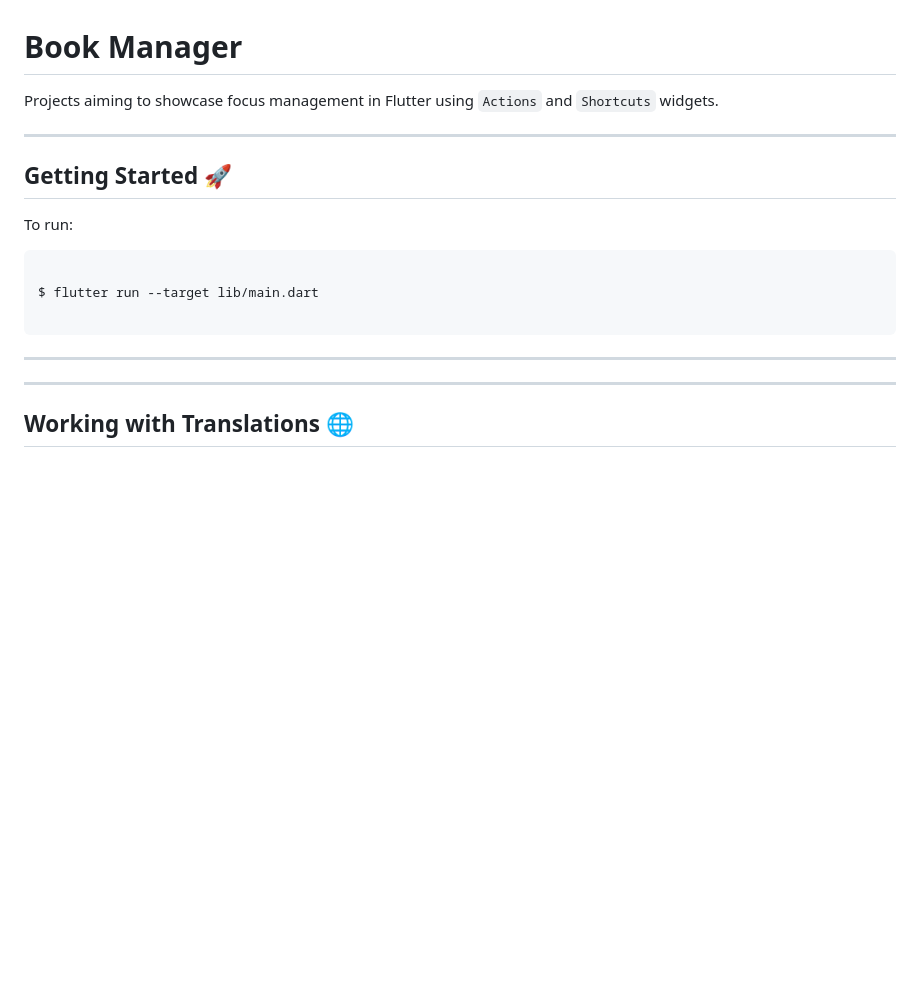
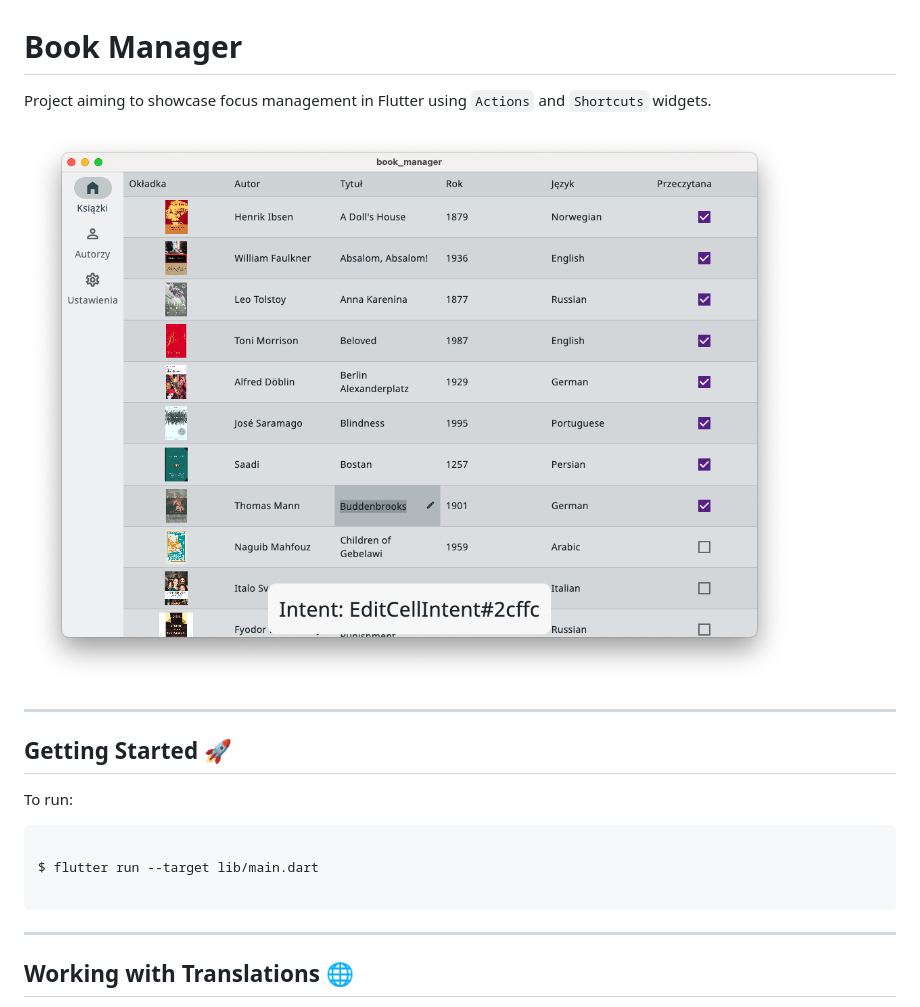
Before and after one commit to orestesgaolin/flutter_focus_book_manager, a Markdown page: README.md, the part around the change. Rendered like a GitHub page; pictures changed too: docs/screenshot.png (added); blank space fills up the shorter version.

Commit message:
docs: add screenshot

````diff
--- a/README.md
+++ b/README.md
@@ -1,6 +1,8 @@
 # Book Manager
 
-Projects aiming to showcase focus management in Flutter using `Actions` and `Shortcuts` widgets.
+Project aiming to showcase focus management in Flutter using `Actions` and `Shortcuts` widgets.
+
+![screenshot](./docs/screenshot.png)
 
 ---
 
@@ -14,8 +16,6 @@ To run:
 $ flutter run --target lib/main.dart
 
 ```
-
----
 
 ---
 
````
Also changed, not shown: 1 other file.
